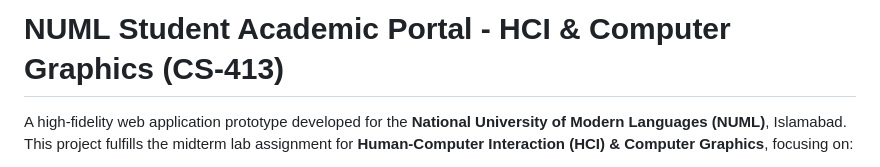
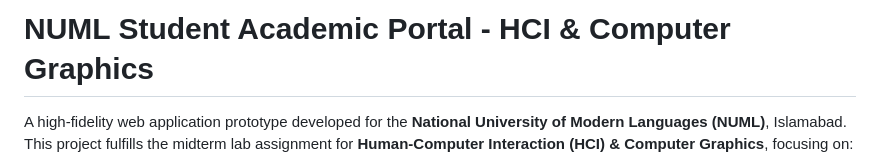
Before and after one commit to hanzlasohaib/hci-and-computer-graphics-lab1, a Markdown page: README.md, the part around the change. Rendered like a GitHub page.

```diff
--- a/README.md
+++ b/README.md
@@ -1,4 +1,4 @@
-# NUML Student Academic Portal - HCI & Computer Graphics (CS-413)
+# NUML Student Academic Portal - HCI & Computer Graphics
 
 A high-fidelity web application prototype developed for the **National University of Modern Languages (NUML)**, Islamabad. This project fulfills the midterm lab assignment for **Human-Computer Interaction (HCI) & Computer Graphics**, focusing on:
 
```
